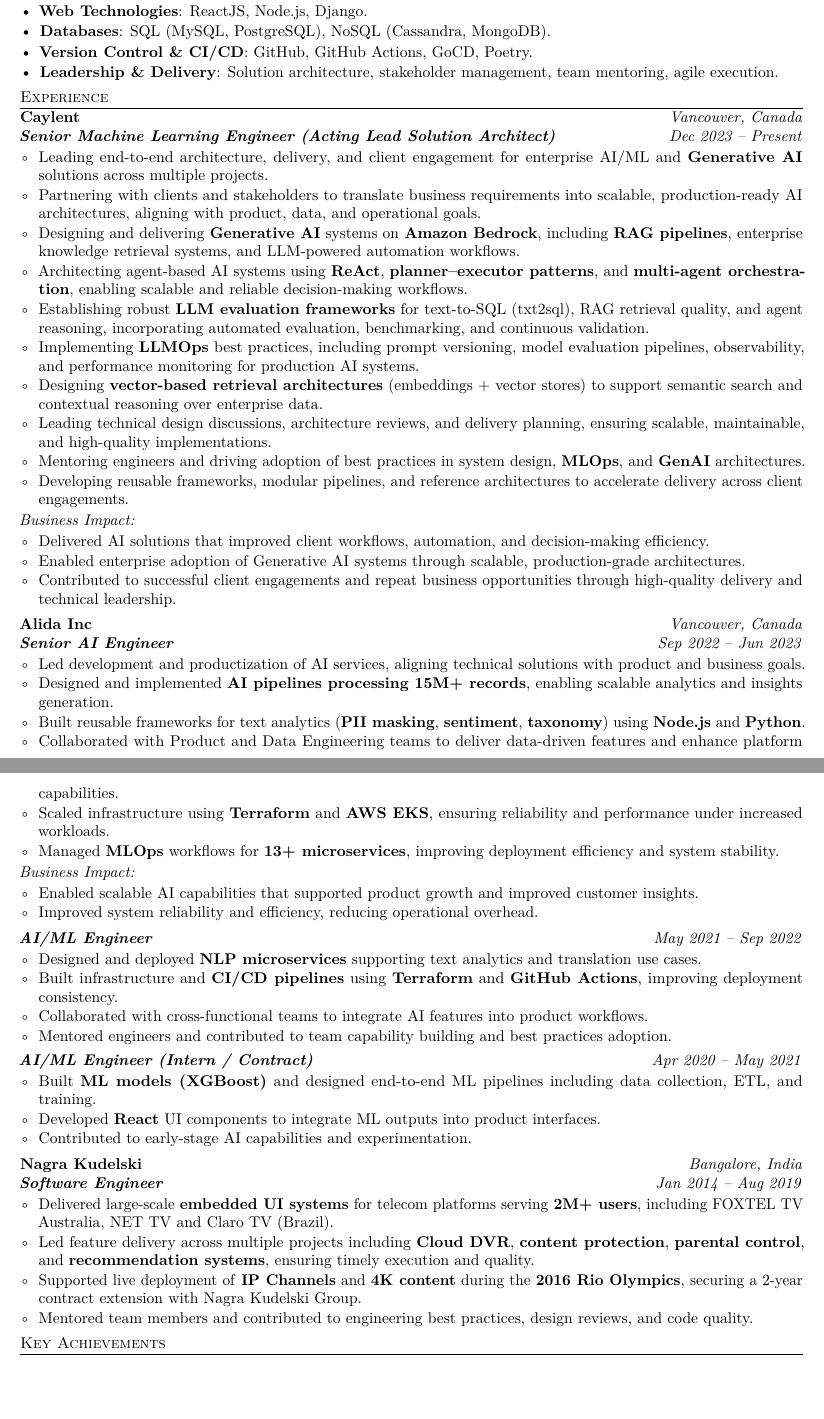
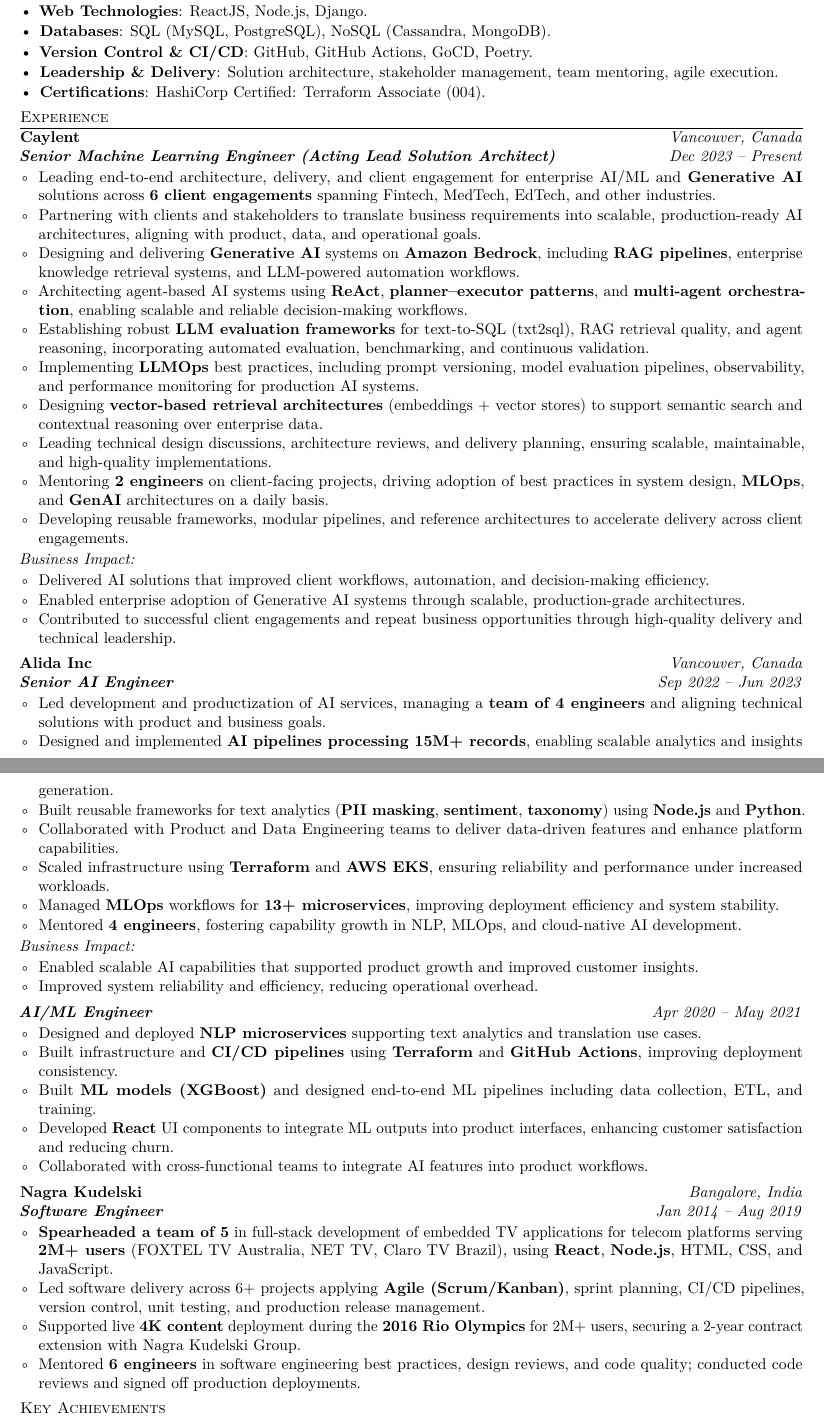
Before and after one commit to manju-malateshappa/trading_resources, a LaTeX CV (docs/resumes/manju_malateshappa_resume_v2.tex): two parts of pages 1 and 2 of 2, joined at a grey line, cut so that both start at the same text, the shorter picture padded with empty space. Compiled offline with pdfLaTeX.

Commit message:
Strengthen v2: add client count, team sizes, mentoring numbers, Terraform cert, condense Nagra Kudelski
Co-Authored-By: Claude Sonnet 4.6 <noreply@anthropic.com>

```diff
--- a/docs/resumes/manju_malateshappa_resume_v2.tex
+++ b/docs/resumes/manju_malateshappa_resume_v2.tex
@@ -60,6 +60,7 @@
   \item \textbf{Databases}: SQL (MySQL, PostgreSQL), NoSQL (Cassandra, MongoDB).
   \item \textbf{Version Control \& CI/CD}: GitHub, GitHub Actions, GoCD, Poetry.
   \item \textbf{Leadership \& Delivery}: Solution architecture, stakeholder management, team mentoring, agile execution.
+  \item \textbf{Certifications}: HashiCorp Certified: Terraform Associate (004).
 \end{itemize}
 
 %----------EXPERIENCE----------
@@ -69,7 +70,7 @@
 \textit{\textbf{Senior Machine Learning Engineer (Acting Lead Solution Architect)}} \hfill \textit{Dec 2023 -- Present}
 
 \begin{itemize}[leftmargin=1.2em, label=\textopenbullet]
-  \item Leading end-to-end architecture, delivery, and client engagement for enterprise AI/ML and \textbf{Generative AI} solutions across multiple projects.
+  \item Leading end-to-end architecture, delivery, and client engagement for enterprise AI/ML and \textbf{Generative AI} solutions across \textbf{6 client engagements} spanning Fintech, MedTech, EdTech, and other industries.
   \item Partnering with clients and stakeholders to translate business requirements into scalable, production-ready AI architectures, aligning with product, data, and operational goals.
   \item Designing and delivering \textbf{Generative AI} systems on \textbf{Amazon Bedrock}, including \textbf{RAG pipelines}, enterprise knowledge retrieval systems, and LLM-powered automation workflows.
   \item Architecting agent-based AI systems using \textbf{ReAct}, \textbf{planner--executor patterns}, and \textbf{multi-agent orchestration}, enabling scalable and reliable decision-making workflows.
@@ -77,7 +78,7 @@
   \item Implementing \textbf{LLMOps} best practices, including prompt versioning, model evaluation pipelines, observability, and performance monitoring for production AI systems.
   \item Designing \textbf{vector-based retrieval architectures} (embeddings + vector stores) to support semantic search and contextual reasoning over enterprise data.
   \item Leading technical design discussions, architecture reviews, and delivery planning, ensuring scalable, maintainable, and high-quality implementations.
-  \item Mentoring engineers and driving adoption of best practices in system design, \textbf{MLOps}, and \textbf{GenAI} architectures.
+  \item Mentoring \textbf{2 engineers} on client-facing projects, driving adoption of best practices in system design, \textbf{MLOps}, and \textbf{GenAI} architectures on a daily basis.
   \item Developing reusable frameworks, modular pipelines, and reference architectures to accelerate delivery across client engagements.
 \end{itemize}
 
@@ -93,12 +94,13 @@
 \textit{\textbf{Senior AI Engineer}} \hfill \textit{Sep 2022 -- Jun 2023}
 
 \begin{itemize}[leftmargin=1.2em, label=\textopenbullet]
-  \item Led development and productization of AI services, aligning technical solutions with product and business goals.
+  \item Led development and productization of AI services, managing a \textbf{team of 4 engineers} and aligning technical solutions with product and business goals.
   \item Designed and implemented \textbf{AI pipelines processing 15M+ records}, enabling scalable analytics and insights generation.
   \item Built reusable frameworks for text analytics (\textbf{PII masking}, \textbf{sentiment}, \textbf{taxonomy}) using \textbf{Node.js} and \textbf{Python}.
   \item Collaborated with Product and Data Engineering teams to deliver data-driven features and enhance platform capabilities.
   \item Scaled infrastructure using \textbf{Terraform} and \textbf{AWS EKS}, ensuring reliability and performance under increased workloads.
   \item Managed \textbf{MLOps} workflows for \textbf{13+ microservices}, improving deployment efficiency and system stability.
+  \item Mentored \textbf{4 engineers}, fostering capability growth in NLP, MLOps, and cloud-native AI development.
 \end{itemize}
 
 \textit{Business Impact:}
@@ -108,22 +110,14 @@
 \end{itemize}
 
 \vspace{3pt}
-\noindent\textit{\textbf{AI/ML Engineer}} \hfill \textit{May 2021 -- Sep 2022}
+\noindent\textit{\textbf{AI/ML Engineer}} \hfill \textit{Apr 2020 -- May 2021}
 
 \begin{itemize}[leftmargin=1.2em, label=\textopenbullet]
   \item Designed and deployed \textbf{NLP microservices} supporting text analytics and translation use cases.
   \item Built infrastructure and \textbf{CI/CD pipelines} using \textbf{Terraform} and \textbf{GitHub Actions}, improving deployment consistency.
+  \item Built \textbf{ML models (XGBoost)} and designed end-to-end ML pipelines including data collection, ETL, and training.
+  \item Developed \textbf{React} UI components to integrate ML outputs into product interfaces, enhancing customer satisfaction and reducing churn.
   \item Collaborated with cross-functional teams to integrate AI features into product workflows.
-  \item Mentored engineers and contributed to team capability building and best practices adoption.
-\end{itemize}
-
-\vspace{2pt}
-\noindent\textit{\textbf{AI/ML Engineer (Intern / Contract)}} \hfill \textit{Apr 2020 -- May 2021}
-
-\begin{itemize}[leftmargin=1.2em, label=\textopenbullet]
-  \item Built \textbf{ML models (XGBoost)} and designed end-to-end ML pipelines including data collection, ETL, and training.
-  \item Developed \textbf{React} UI components to integrate ML outputs into product interfaces.
-  \item Contributed to early-stage AI capabilities and experimentation.
 \end{itemize}
 
 \vspace{3pt}
@@ -131,10 +125,10 @@
 \textit{\textbf{Software Engineer}} \hfill \textit{Jan 2014 -- Aug 2019}
 
 \begin{itemize}[leftmargin=1.2em, label=\textopenbullet]
-  \item Delivered large-scale \textbf{embedded UI systems} for telecom platforms serving \textbf{2M+ users}, including FOXTEL TV Australia, NET TV and Claro TV (Brazil).
-  \item Led feature delivery across multiple projects including \textbf{Cloud DVR}, \textbf{content protection}, \textbf{parental control}, and \textbf{recommendation systems}, ensuring timely execution and quality.
-  \item Supported live deployment of \textbf{IP Channels} and \textbf{4K content} during the \textbf{2016 Rio Olympics}, securing a 2-year contract extension with Nagra Kudelski Group.
-  \item Mentored team members and contributed to engineering best practices, design reviews, and code quality.
+  \item \textbf{Spearheaded a team of 5} in full-stack development of embedded TV applications for telecom platforms serving \textbf{2M+ users} (FOXTEL TV Australia, NET TV, Claro TV Brazil), using \textbf{React}, \textbf{Node.js}, HTML, CSS, and JavaScript.
+  \item Led software delivery across 6+ projects applying \textbf{Agile (Scrum/Kanban)}, sprint planning, CI/CD pipelines, version control, unit testing, and production release management.
+  \item Supported live \textbf{4K content} deployment during the \textbf{2016 Rio Olympics} for 2M+ users, securing a 2-year contract extension with Nagra Kudelski Group.
+  \item Mentored \textbf{6 engineers} in software engineering best practices, design reviews, and code quality; conducted code reviews and signed off production deployments.
 \end{itemize}
 
 %----------KEY ACHIEVEMENTS----------
```
